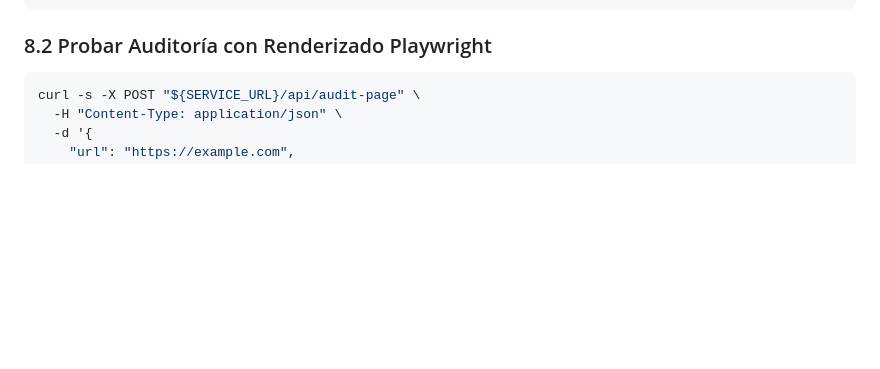
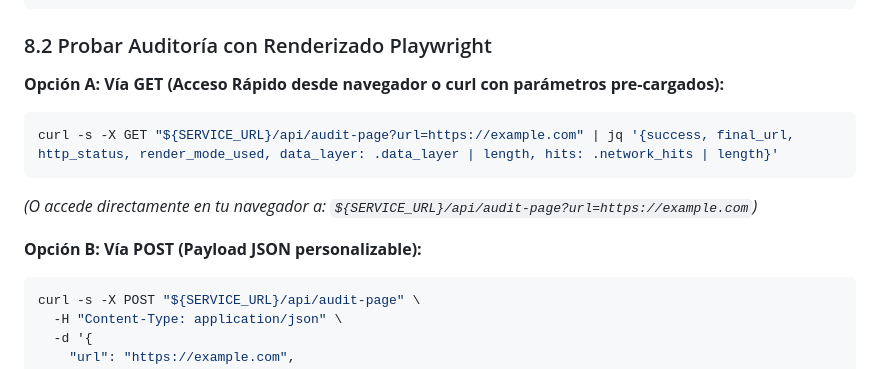
Before and after one commit to JairoSanchezHavas/csa-site-crawling, a Markdown page: DEPLOY_GCP.md, the part around the change. Drawn GitHub-style; blank space fills up the shorter version.

Commit message:
docs: update DEPLOY_GCP.md and DEPLOY_LOCAL.md with GET /api/audit-page usage

````diff
--- a/DEPLOY_GCP.md
+++ b/DEPLOY_GCP.md
@@ -152,6 +152,14 @@ curl -s -X GET "${SERVICE_URL}/health" | jq .
 ```
 
 ### 8.2 Probar Auditoría con Renderizado Playwright
+
+**Opción A: Vía GET (Acceso Rápido desde navegador o curl con parámetros pre-cargados):**
+```bash
+curl -s -X GET "${SERVICE_URL}/api/audit-page?url=https://example.com" | jq '{success, final_url, http_status, render_mode_used, data_layer: .data_layer | length, hits: .network_hits | length}'
+```
+*(O accede directamente en tu navegador a: `${SERVICE_URL}/api/audit-page?url=https://example.com`)*
+
+**Opción B: Vía POST (Payload JSON personalizable):**
 ```bash
 curl -s -X POST "${SERVICE_URL}/api/audit-page" \
   -H "Content-Type: application/json" \
````
Also changed, not shown: DEPLOY_LOCAL.md (+8 -0 lines).
